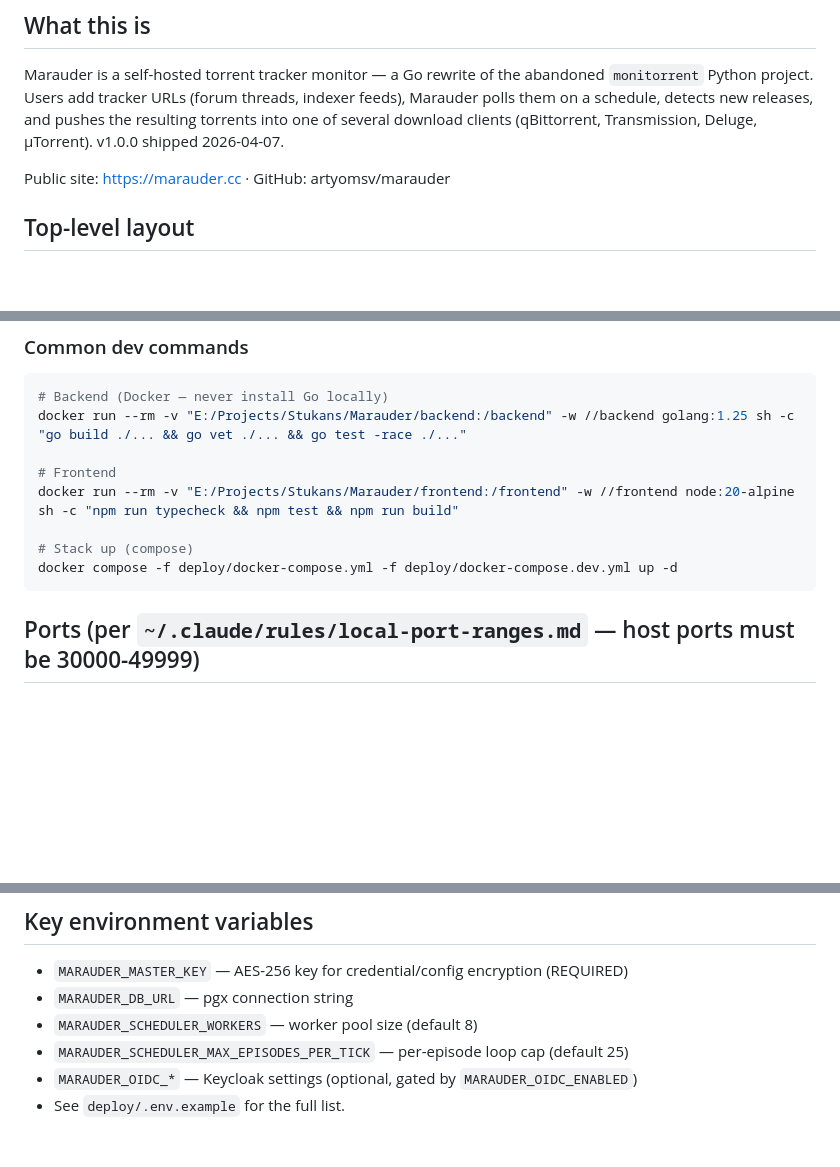
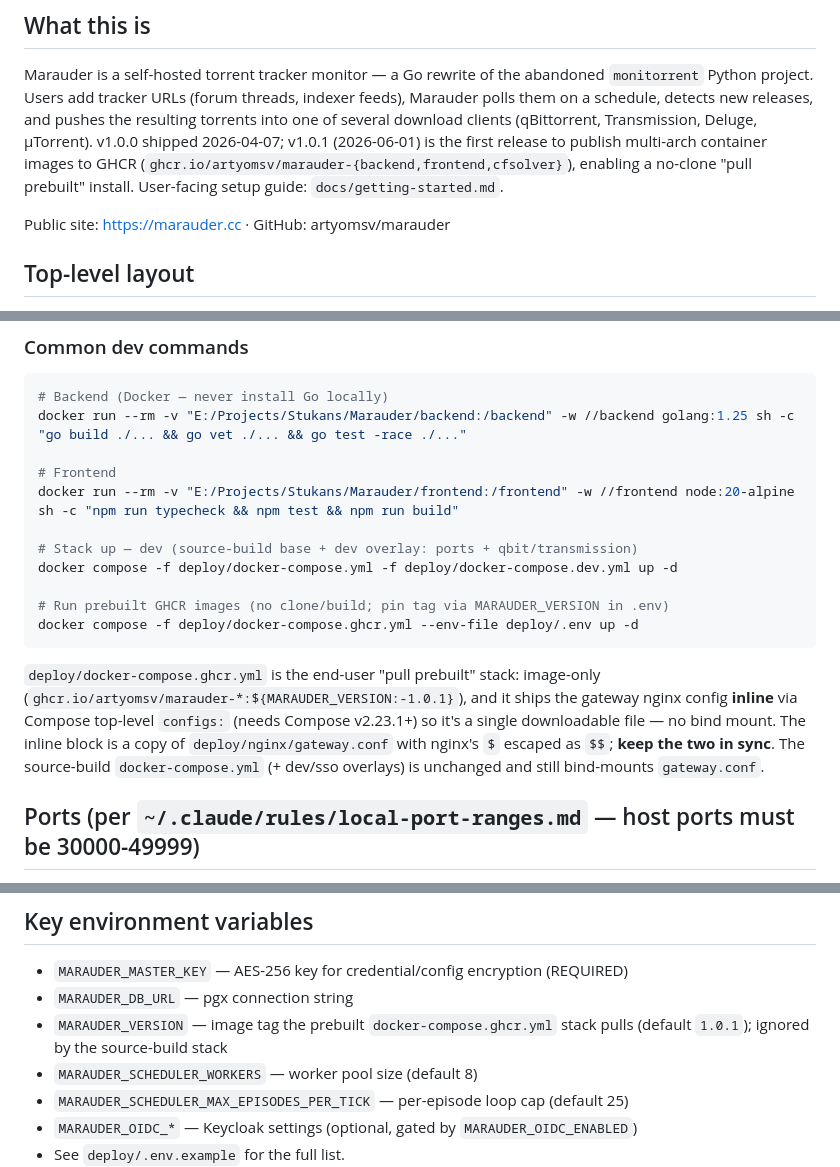
Before and after one commit to artyomsv/marauder, a Markdown page: CLAUDE.md, 3 parts joined by grey strips. Drawn GitHub-style; blank space fills up the shorter version.

Commit message:
docs: note v1.0.1 release and prebuilt GHCR stack in CLAUDE.md
Record that v1.0.1 (2026-06-01) is the first release to publish
multi-arch images to ghcr.io, document the no-clone prebuilt stack
(deploy/docker-compose.ghcr.yml, inline gateway config, MARAUDER_VERSION
pin), and point to docs/getting-started.md.

Co-Authored-By: Claude Opus 4.8 (1M context) <noreply@anthropic.com>

````diff
--- a/CLAUDE.md
+++ b/CLAUDE.md
@@ -12,7 +12,11 @@ abandoned `monitorrent` Python project. Users add tracker URLs (forum
 threads, indexer feeds), Marauder polls them on a schedule, detects
 new releases, and pushes the resulting torrents into one of several
 download clients (qBittorrent, Transmission, Deluge, µTorrent). v1.0.0
-shipped 2026-04-07.
+shipped 2026-04-07; v1.0.1 (2026-06-01) is the first release to publish
+multi-arch container images to GHCR
+(`ghcr.io/artyomsv/marauder-{backend,frontend,cfsolver}`), enabling a
+no-clone "pull prebuilt" install. User-facing setup guide:
+`docs/getting-started.md`.
 
 Public site: https://marauder.cc · GitHub: artyomsv/marauder
 
@@ -177,9 +181,20 @@ docker run --rm -v "E:/Projects/Stukans/Marauder/backend:/backend" -w //backend
 # Frontend
 docker run --rm -v "E:/Projects/Stukans/Marauder/frontend:/frontend" -w //frontend node:20-alpine sh -c "npm run typecheck && npm test && npm run build"
 
-# Stack up (compose)
+# Stack up — dev (source-build base + dev overlay: ports + qbit/transmission)
 docker compose -f deploy/docker-compose.yml -f deploy/docker-compose.dev.yml up -d
+
+# Run prebuilt GHCR images (no clone/build; pin tag via MARAUDER_VERSION in .env)
+docker compose -f deploy/docker-compose.ghcr.yml --env-file deploy/.env up -d
 ```
+
+`deploy/docker-compose.ghcr.yml` is the end-user "pull prebuilt" stack:
+image-only (`ghcr.io/artyomsv/marauder-*:${MARAUDER_VERSION:-1.0.1}`), and it
+ships the gateway nginx config **inline** via Compose top-level `configs:`
+(needs Compose v2.23.1+) so it's a single downloadable file — no bind mount.
+The inline block is a copy of `deploy/nginx/gateway.conf` with nginx's `$`
+escaped as `$$`; **keep the two in sync**. The source-build `docker-compose.yml`
+(+ dev/sso overlays) is unchanged and still bind-mounts `gateway.conf`.
 
 ## Ports (per `~/.claude/rules/local-port-ranges.md` — host ports must be 30000-49999)
 
@@ -250,6 +265,7 @@ container is the backend itself.
 
 - `MARAUDER_MASTER_KEY` — AES-256 key for credential/config encryption (REQUIRED)
 - `MARAUDER_DB_URL` — pgx connection string
+- `MARAUDER_VERSION` — image tag the prebuilt `docker-compose.ghcr.yml` stack pulls (default `1.0.1`); ignored by the source-build stack
 - `MARAUDER_SCHEDULER_WORKERS` — worker pool size (default 8)
 - `MARAUDER_SCHEDULER_MAX_EPISODES_PER_TICK` — per-episode loop cap (default 25)
 - `MARAUDER_OIDC_*` — Keycloak settings (optional, gated by `MARAUDER_OIDC_ENABLED`)
````
